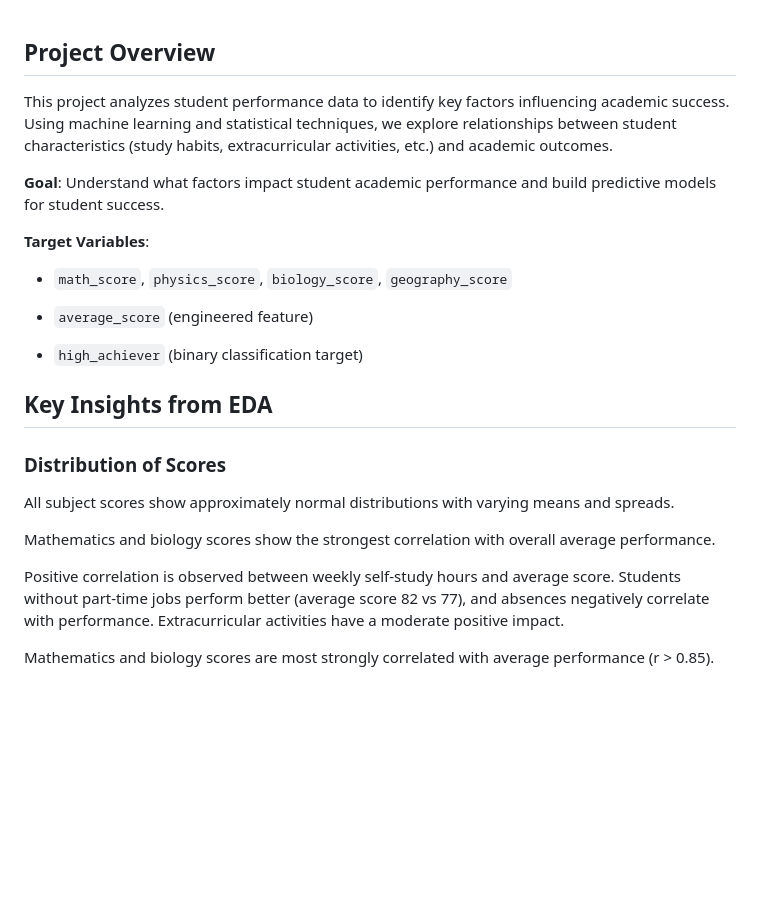
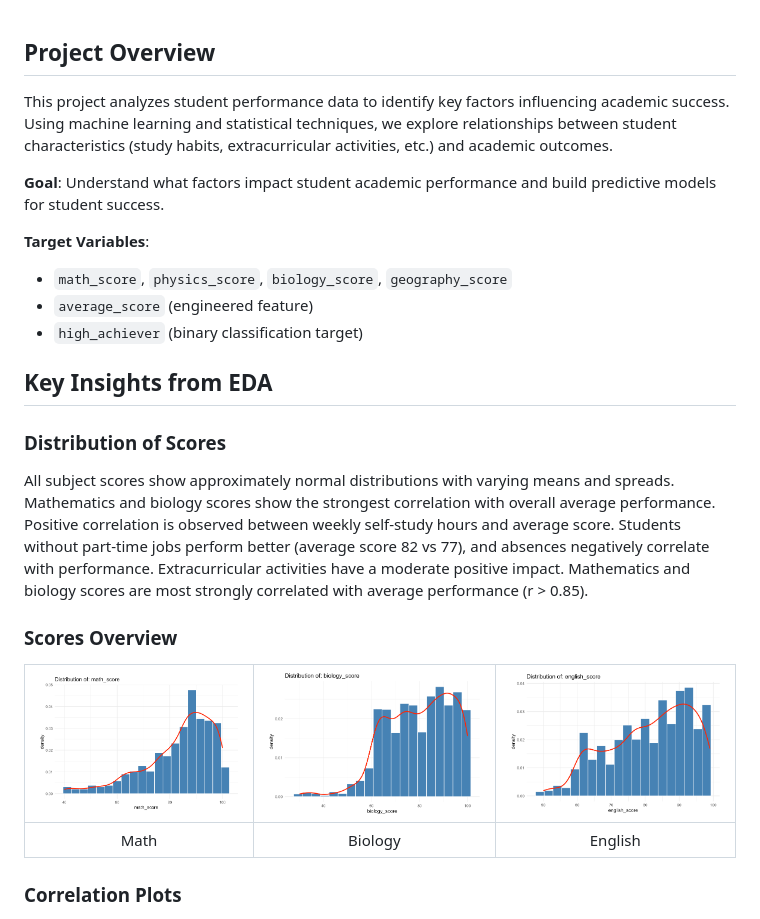
Before and after one commit to Kone320/StudentPerfomance_PredictionML, a Markdown page: README.md, the part around one of its changes. GitHub-like rendering; blank space fills up the shorter version.

```diff
--- a/README.md
+++ b/README.md
@@ -1,4 +1,3 @@
-
 ## Project Overview
 
 This project analyzes student performance data to identify key factors influencing academic success. Using machine learning and statistical techniques, we explore relationships between student characteristics (study habits, extracurricular activities, etc.) and academic outcomes.
@@ -7,21 +6,21 @@ This project analyzes student performance data to identify key factors influenci
 
 **Target Variables**:
 
--   `math_score`, `physics_score`, `biology_score`, `geography_score`
-
--   `average_score` (engineered feature)
-
--   `high_achiever` (binary classification target)
+- `math_score`, `physics_score`, `biology_score`, `geography_score`
+- `average_score` (engineered feature)
+- `high_achiever` (binary classification target)
 
 ## Key Insights from EDA
 
 ### Distribution of Scores
 
-All subject scores show approximately normal distributions with varying means and spreads.
+All subject scores show approximately normal distributions with varying means and spreads. Mathematics and biology scores show the strongest correlation with overall average performance. Positive correlation is observed between weekly self-study hours and average score. Students without part-time jobs perform better (average score 82 vs 77), and absences negatively correlate with performance. Extracurricular activities have a moderate positive impact. Mathematics and biology scores are most strongly correlated with average performance (r > 0.85).
 
-Mathematics and biology scores show the strongest correlation with overall average performance.
+### Scores Overview
 
-Positive correlation is observed between weekly self-study hours and average score. Students without part-time jobs perform better (average score 82 vs 77), and absences negatively correlate with performance. Extracurricular activities have a moderate positive impact.
+| ![Math Score](Graphics/Math_score.png) | ![Biology Score](Graphics/Biology_score.png) | ![English Score](Graphics/English_score.png) |
+|:---:|:---:|:---:|
+| Math | Biology | English |
 
-Mathematics and biology scores are most strongly correlated with average performance (r \> 0.85).
+### Correlation Plots
 
```
Also changed, not shown: other parts of README.md (+42 -53 lines).
